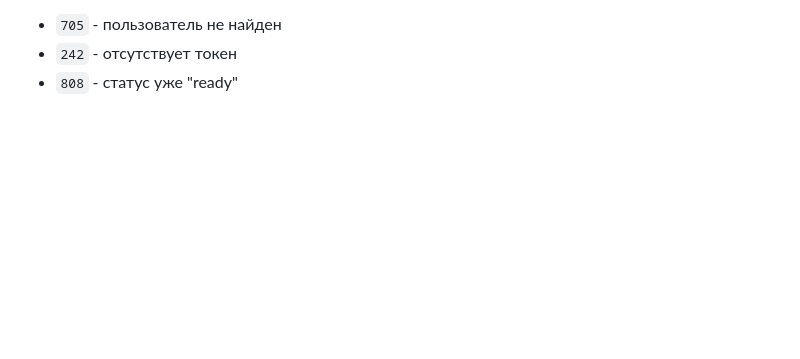
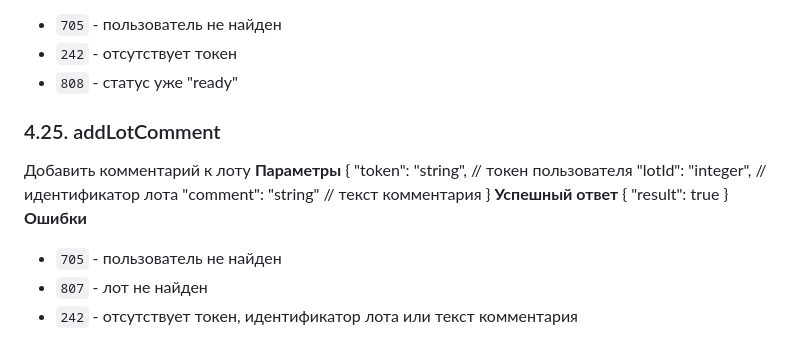
Before and after one commit to mSulfide/porhorror, a Markdown page: md/API.md, the part around the change. Drawn GitHub-style; blank space fills up the shorter version.

```diff
--- a/md/API.md
+++ b/md/API.md
@@ -666,3 +666,21 @@ Item: {
 * `705` - пользователь не найден
 * `242` - отсутствует токен
 * `808` - статус уже "ready"
+
+
+### 4.25. addLotComment
+Добавить комментарий к лоту
+**Параметры**
+{
+    "token": "string",  // токен пользователя
+    "lotId": "integer",  // идентификатор лота
+    "comment": "string"  // текст комментария
+}
+**Успешный ответ**
+{
+    "result": true
+}
+**Ошибки**
+* `705` - пользователь не найден
+* `807` - лот не найден
+* `242` - отсутствует токен, идентификатор лота или текст комментария
```
